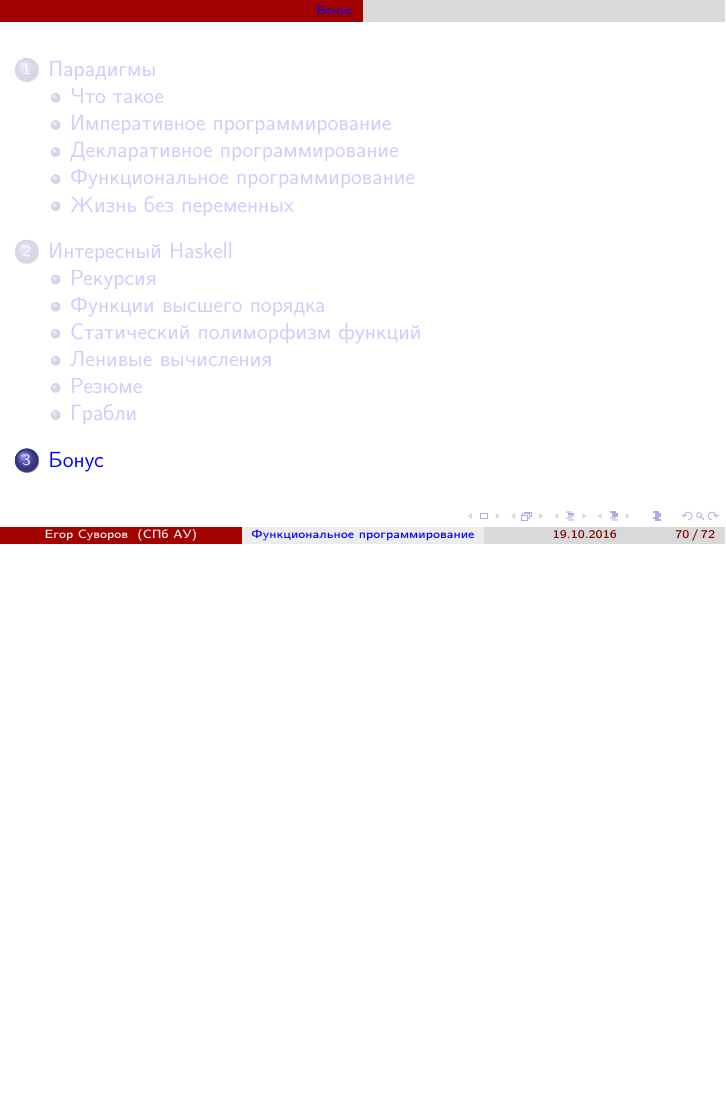
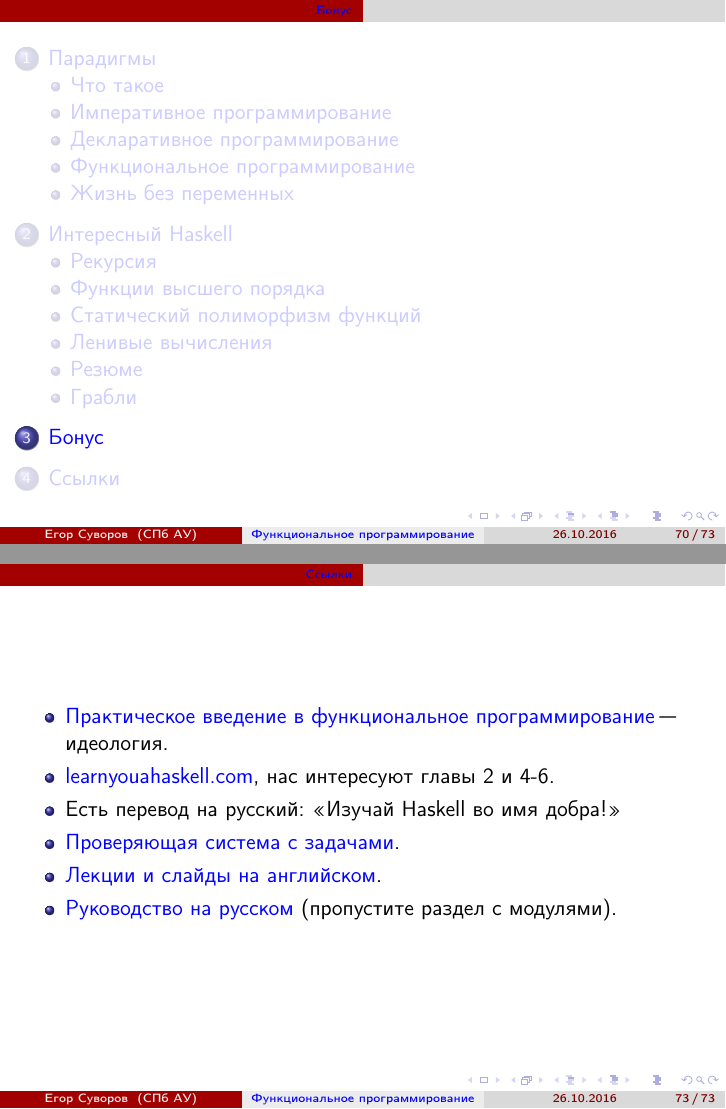
Before and after one commit to yeputons/fall-2016-paradigms, LaTeX slides (161026/161026.tex, which reads 161026/04-links.tex): page 123 of 125 before the commit and pages 123 and 126 of 126 after it, the two joined at a grey line, the shorter picture padded with empty space. Compiled offline with pdfLaTeX.

Commit message:
161016: finish 04-links add fix date

```diff
--- /dev/null
+++ b/161026/04-links.tex
@@ -0,0 +1,18 @@
+\section{Ссылки}
+
+\begin{frame}
+	\begin{itemize}
+		\item
+			\href{https://maryrosecook.com/blog/post/a-practical-introduction-to-functional-programming}{Практическое введение в функциональное программирование} "--- идеология.
+		\item
+			\href{http://learnyouahaskell.com}{learnyouahaskell.com}, нас интересуют главы 2 и 4-6.
+		\item
+			Есть перевод на русский: <<Изучай Haskell во имя добра!>>
+		\item
+			\href{http://camlback.cs.ucla.edu}{Проверяющая система с задачами}.
+		\item
+			\href{https://www.inf.ed.ac.uk/teaching/courses/inf1/fp/}{Лекции и слайды на английском}.
+		\item
+			\href{https://www.ohaskell.guide/whales-n-turtle.html}{Руководство на русском} (пропустите раздел с модулями).
+	\end{itemize}
+\end{frame}
--- a/161026/161026.tex
+++ b/161026/161026.tex
@@ -19,7 +19,7 @@
 \title{Функциональное программирование}
 \author{Егор Суворов}
 \institute[СПб АУ]{Курс <<Парадигмы и языки программирования>>, подгруппа 3}
-\date[19.10.2016]{Среда, 19 октября 2016 года}
+\date[26.10.2016]{Среда, 26 октября 2016 года}
 
 \setlength{\arrayrulewidth}{1pt}
 
```
Also changed, not shown: 161026/plan.txt (+7 -9 lines), 161026/161026.tex (2 more changed lines).
